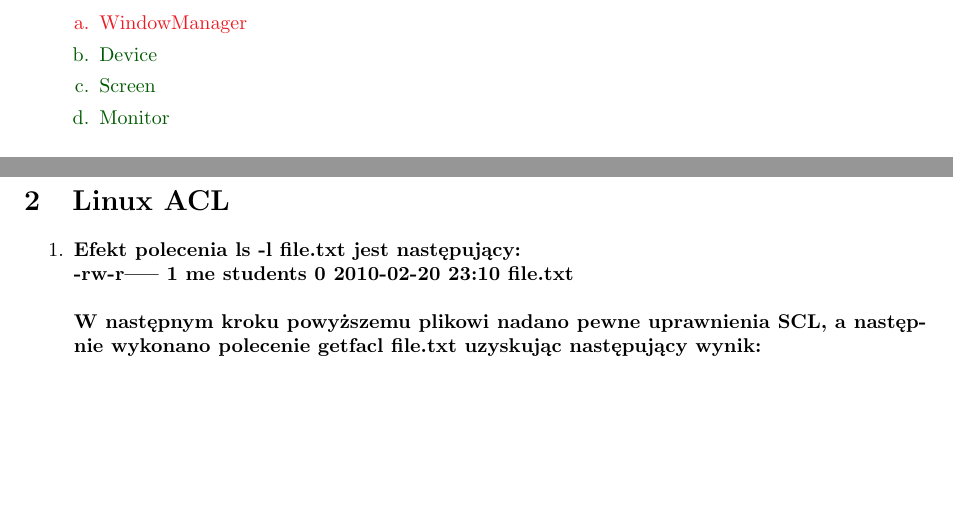
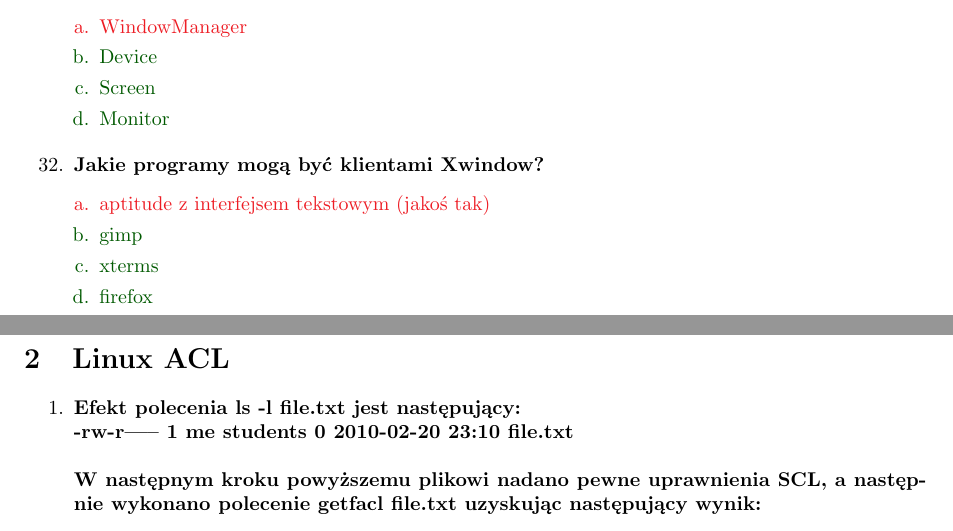
Before and after one commit to Forczu/Dedykowane-systemy-operacyjne-pytania, a LaTeX document (DSO_main.tex, which reads Tex/Linux_1_Xwindow.tex): two parts of pages 42 and 43 of 72, joined at a grey line, cut so that both start at the same text, the shorter picture padded with empty space. Compiled offline with pdfLaTeX.

Commit message:
Linux Xwindow, nowe pytanie

```diff
--- a/Tex/Linux_1_Xwindow.tex
+++ b/Tex/Linux_1_Xwindow.tex
@@ -201,4 +201,11 @@
 	{Tak}{Device}
 	{Tak}{Screen}
 	{Tak}{Monitor}
+
+	\item \question{Jakie programy mogą być klientami Xwindow?}
+	{Nie}{aptitude z interfejsem tekstowym (jakoś tak)}
+	{Tak}{gimp}
+	{Tak}{xterms}
+	{Tak}{firefox}
+
 \end{enumerate}
```
Also changed, not shown: DSO_main.pdf, 3 other files.
